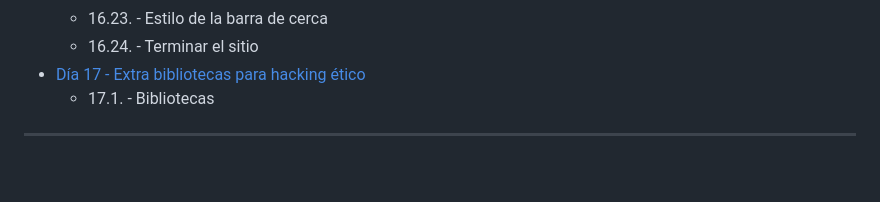
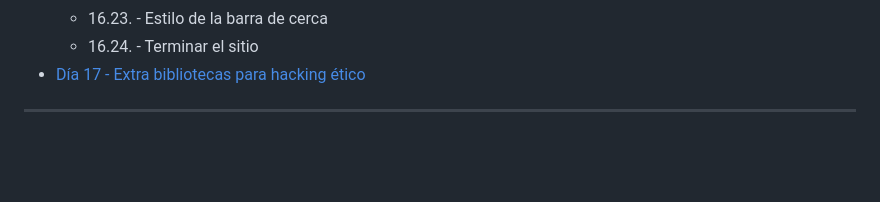
Before and after one commit to manuelver/curso-python, a Markdown page: README.md, the part around the change. Drawn GitHub-style.

Commit message:
Update READMEs
Signed-off-by: Manuel Vergara <manuel@vergaracarmona.es>

```diff
--- a/README.md
+++ b/README.md
@@ -183,7 +183,6 @@ Esta tabla solo proporciona una comparación general entre los lenguajes y que c
   - 16.23. - Estilo de la barra de cerca
   - 16.24. - Terminar el sitio
 - [Día 17 - Extra bibliotecas para hacking ético](python-total/dia_17/README.md)
-  - 17.1. - Bibliotecas
 
 ---
 <br>
```
Also changed, not shown: python-total/README.md (+0 -1 lines).
